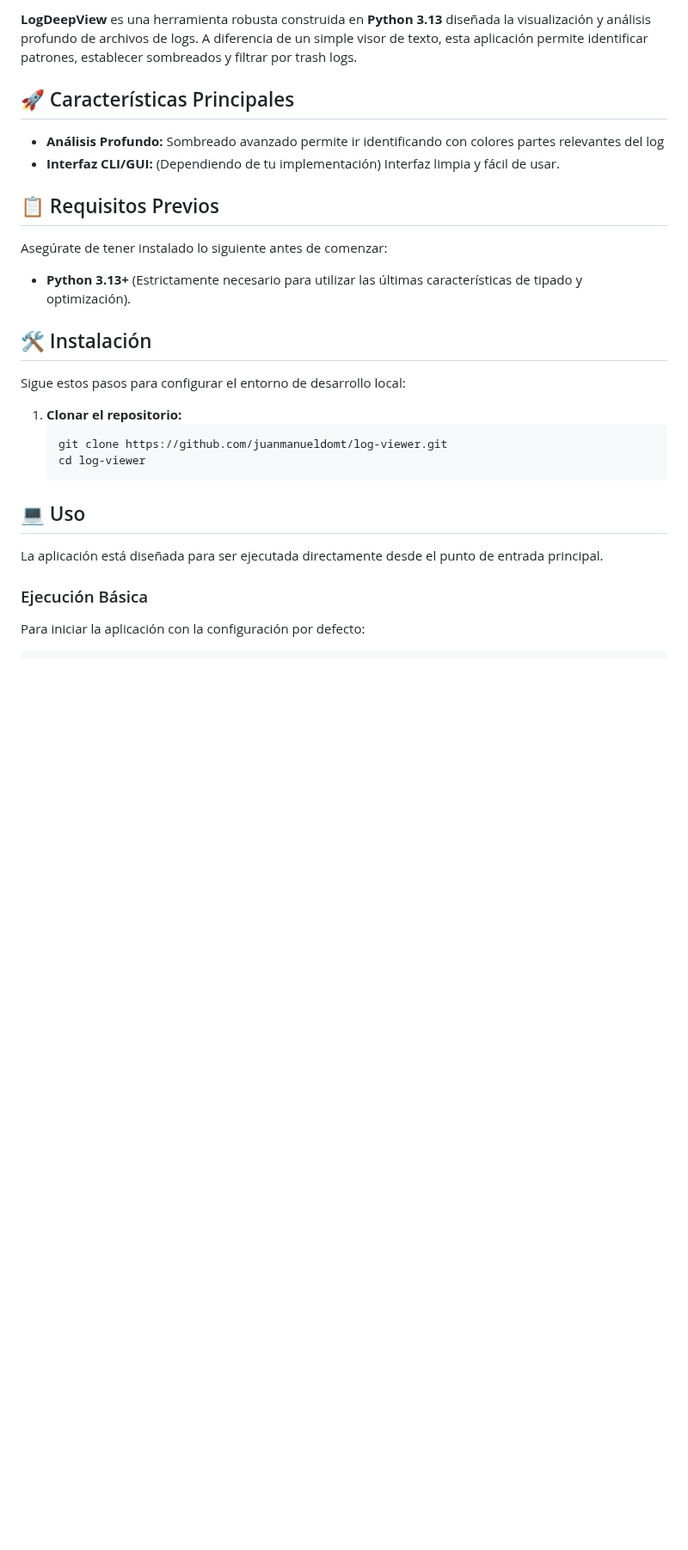
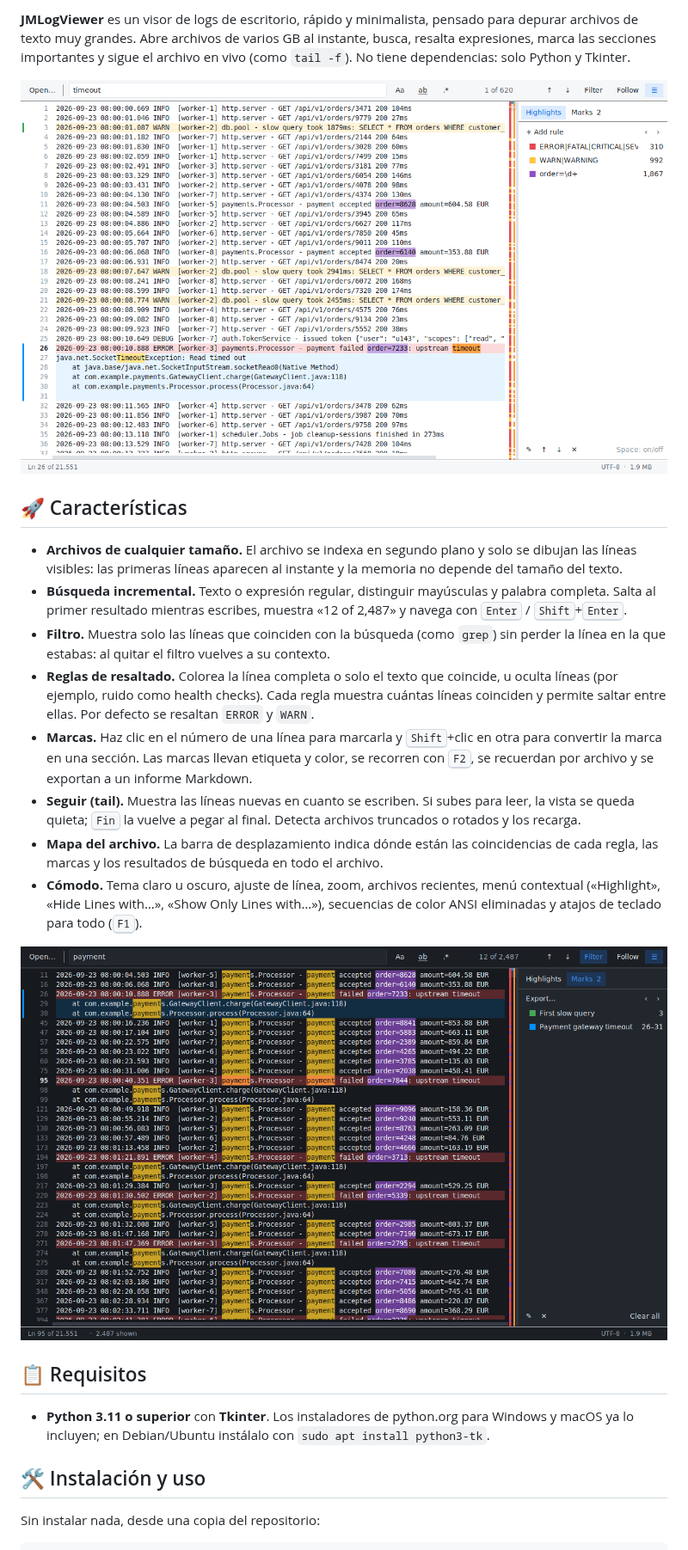
Before and after one commit to juanmanueldomt/log-viewer, a Markdown page: README.md, the part around one of its changes. Shown at 86% size. Drawn GitHub-style; pictures changed too: docs/screenshot-dark.png (added), docs/screenshot-light.png (added); blank space fills up the shorter version.

````diff
--- a/README.md
+++ b/README.md
@@ -6,33 +6,45 @@
 
-**LogDeepView** es una herramienta robusta construida en **Python 3.13** diseñada la visualización y análisis profundo de archivos de logs. A diferencia de un simple visor de texto, esta aplicación permite identificar patrones, establecer sombreados y filtrar por trash logs.
+**JMLogViewer** es un visor de logs de escritorio, rápido y minimalista, pensado para
+depurar archivos de texto muy grandes. Abre archivos de varios GB al instante, busca,
+resalta expresiones, marca las secciones importantes y sigue el archivo en vivo
+(como `tail -f`). No tiene dependencias: solo Python y Tkinter.
 
-## 🚀 Características Principales
+![JMLogViewer, tema claro](docs/screenshot-light.png)
 
-* **Análisis Profundo:** Sombreado avanzado permite ir identificando con colores partes relevantes del log
-* **Interfaz CLI/GUI:** (Dependiendo de tu implementación) Interfaz limpia y fácil de usar.
+## 🚀 Características
 
-## 📋 Requisitos Previos
+- **Archivos de cualquier tamaño.** El archivo se indexa en segundo plano y solo se
+  dibujan las líneas visibles: las primeras líneas aparecen al instante y la memoria
+  no depende del tamaño del texto.
+- **Búsqueda incremental.** Texto o expresión regular, distinguir mayúsculas y palabra
+  completa. Salta al primer resultado mientras escribes, muestra «12 of 2,487» y navega
+  con <kbd>Enter</kbd> / <kbd>Shift</kbd>+<kbd>Enter</kbd>.
+- **Filtro.** Muestra solo las líneas que coinciden con la búsqueda (como `grep`) sin
+  perder la línea en la que estabas: al quitar el filtro vuelves a su contexto.
+- **Reglas de resaltado.** Colorea la línea completa o solo el texto que coincide, u
+  oculta líneas (por ejemplo, ruido como health checks). Cada regla muestra cuántas
+  líneas coinciden y permite saltar entre ellas. Por defecto se resaltan `ERROR` y `WARN`.
+- **Marcas.** Haz clic en el número de una línea para marcarla y <kbd>Shift</kbd>+clic
+  en otra para convertir la marca en una sección. Las marcas llevan etiqueta y color, se
+  recorren con <kbd>F2</kbd>, se recuerdan por archivo y se exportan a un informe Markdown.
+- **Seguir (tail).** Muestra las líneas nuevas en cuanto se escriben. Si subes para leer,
+  la vista se queda quieta; <kbd>Fin</kbd> la vuelve a pegar al final. Detecta archivos
+  truncados o rotados y los recarga.
+- **Mapa del archivo.** La barra de desplazamiento indica dónde están las coincidencias de
+  cada regla, las marcas y los resultados de búsqueda en todo el archivo.
+- **Cómodo.** Tema claro u oscuro, ajuste de línea, zoom, archivos recientes, menú
+  contextual («Highlight», «Hide Lines with…», «Show Only Lines with…»), secuencias de color ANSI
+  eliminadas y atajos de teclado para todo (<kbd>F1</kbd>).
 
-Asegúrate de tener instalado lo siguiente antes de comenzar:
+![JMLogViewer, tema oscuro con filtro](docs/screenshot-dark.png)
 
-* **Python 3.13+** (Estrictamente necesario para utilizar las últimas características de tipado y optimización).
+## 📋 Requisitos
 
-## 🛠️ Instalación
+- **Python 3.11 o superior** con **Tkinter**. Los instaladores de python.org para Windows
+  y macOS ya lo incluyen; en Debian/Ubuntu instálalo con `sudo apt install python3-tk`.
 
-Sigue estos pasos para configurar el entorno de desarrollo local:
+## 🛠️ Instalación y uso
 
-1.  **Clonar el repositorio:**
-    ```bash
-    git clone https://github.com/juanmanueldomt/log-viewer.git
-    cd log-viewer
-    ```
-
-## 💻 Uso
-
-La aplicación está diseñada para ser ejecutada directamente desde el punto de entrada principal.
-
-### Ejecución Básica
-
-Para iniciar la aplicación con la configuración por defecto:
+Sin instalar nada, desde una copia del repositorio:
 
 ```bash
````
Also changed, not shown: other parts of README.md (+106 -4 lines), 16 other files.
